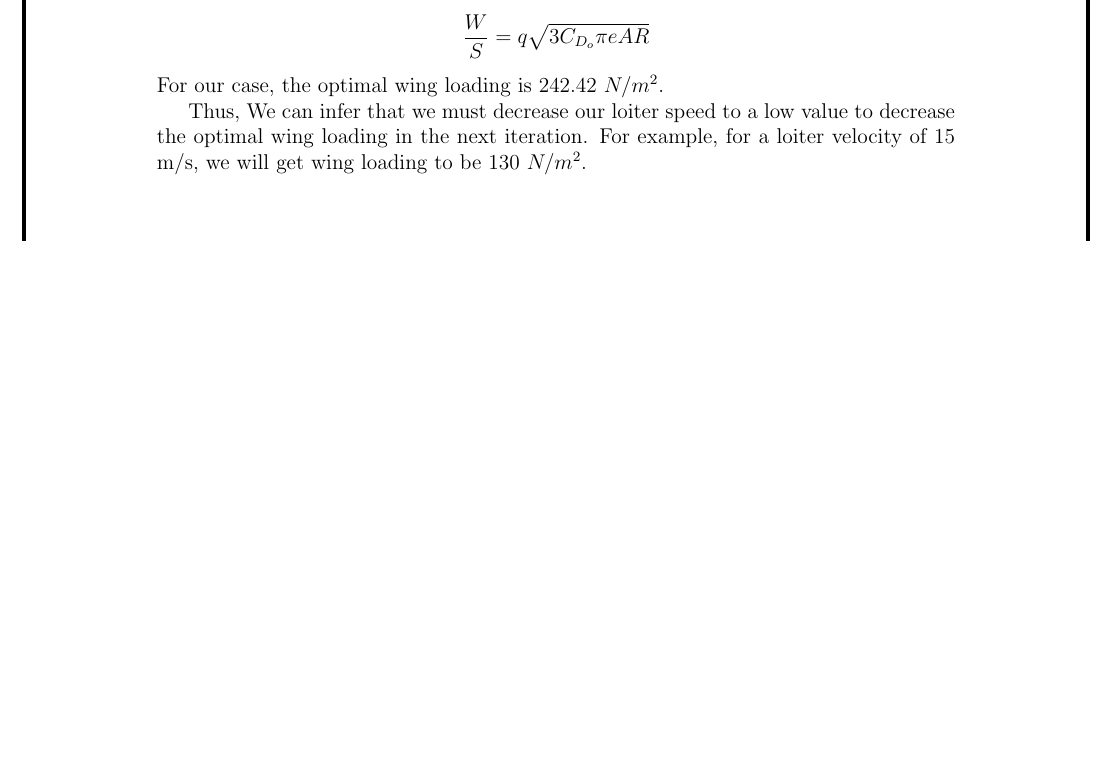
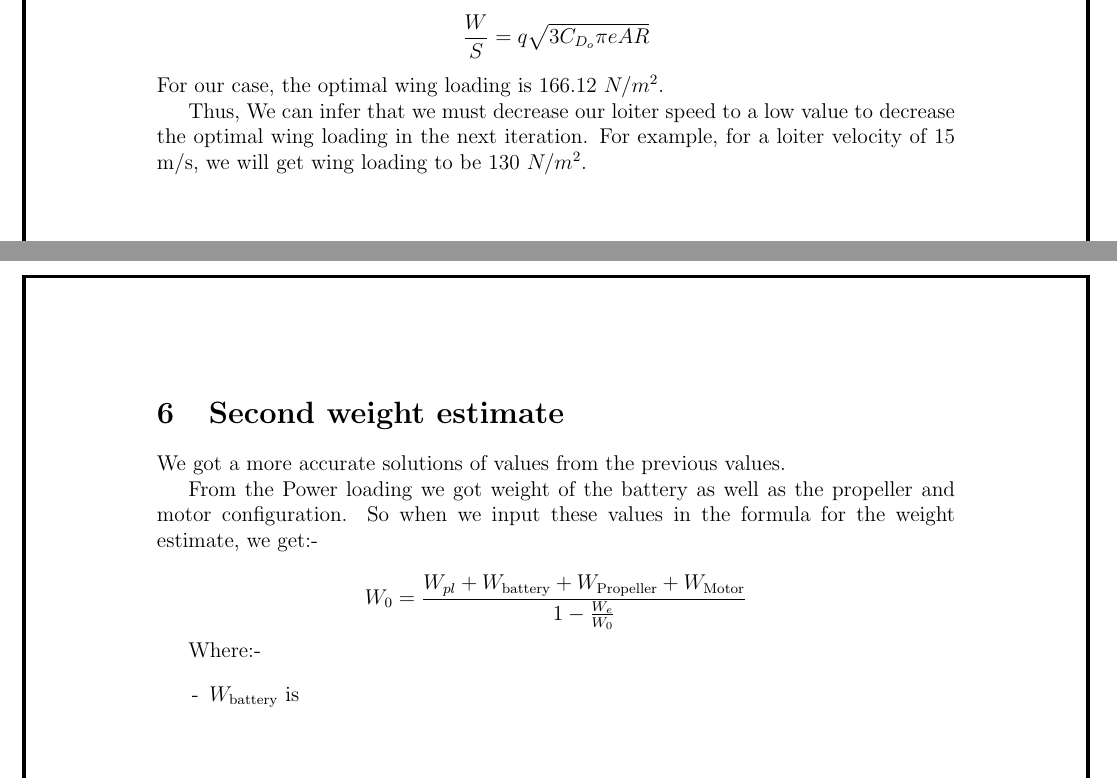
Before and after one commit to abhijeetmangela/Group_7_design, a LaTeX document (main.tex): part of page 30 of 35 before the commit and two parts of pages 30 and 31 of 36 after it, the two joined at a grey line, cut so that both start at the same text, the shorter picture padded with empty space. Compiled offline with pdfLaTeX.

Commit message:
Updates from Overleaf

```diff
--- a/main.tex
+++ b/main.tex
@@ -1029,9 +1029,24 @@ $$C_L = 3 C_{D_o}$$
 
 Assuming Loiter to be steady, we compute the wing loading as:-
 $$\frac{W}{S} = q \sqrt{3C_{D_o} \pi e AR}$$
-For our case, the optimal wing loading is 242.42 $N/m^2$.
+For our case, the optimal wing loading is 166.12 $N/m^2$.
 
 Thus, We can infer that we must decrease our loiter speed to a low value to decrease the optimal wing loading in the next iteration. For example, for a loiter velocity of 15 m/s, we will get wing loading to be 130 $N/m^2$.
+
+\newpage
+
+\section{Second weight estimate}
+
+We got a more accurate solutions of values from the previous values.
+
+From the Power loading we got weight of the battery as well as the propeller and motor configuration. So when we input these values in the formula for the weight estimate, we get:-
+
+$$W_{0} = \frac{W_{pl}  +  W_{\text{battery}}+  W_{\text{Propeller}} + W_{\text{Motor}}}{1 - \frac{W_{e}}{W_{0}}}$$
+
+Where:-
+\begin{itemize}
+    \item[-] $W_{\text{battery}}$ is
+\end{itemize}
 
 \newpage
 \textbf{\Huge{Appendix}}
```
Also changed, not shown: main.tex (2 more changed lines).
